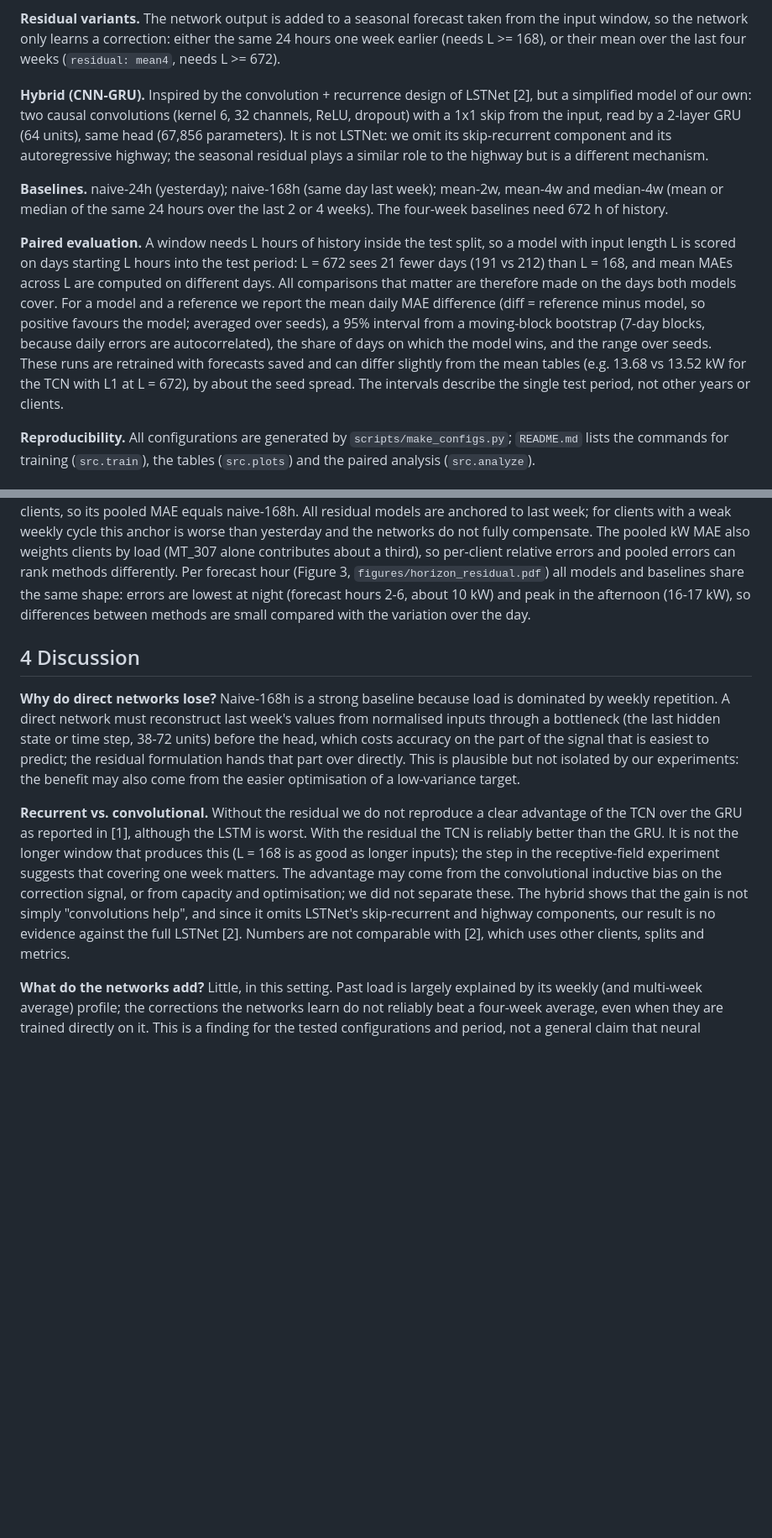
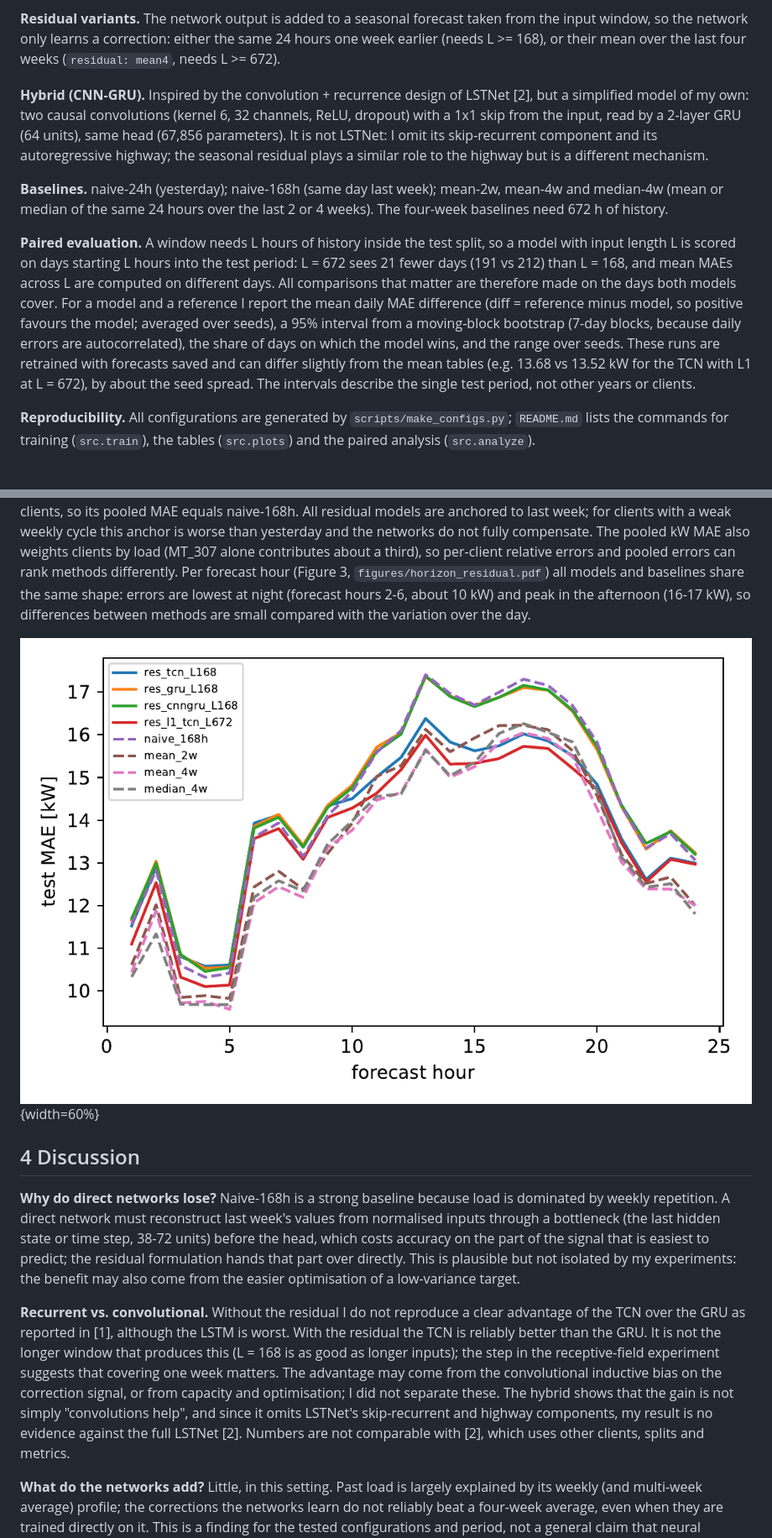
Before and after one commit to mstarckgh/ele680, a Markdown page: report/report.md, 2 parts joined by grey strips. Shown at 84% size. Drawn GitHub-style; pictures changed too: figures/png/horizon_residual.png (added); blank space fills up the shorter version.

```diff
--- a/report/report.md
+++ b/report/report.md
@@ -25,11 +25,11 @@ Our contributions, in the order the work developed:
 
 **Residual variants.** The network output is added to a seasonal forecast taken from the input window, so the network only learns a correction: either the same 24 hours one week earlier (needs L >= 168), or their mean over the last four weeks (`residual: mean4`, needs L >= 672).
 
-**Hybrid (CNN-GRU).** Inspired by the convolution + recurrence design of LSTNet [2], but a simplified model of our own: two causal convolutions (kernel 6, 32 channels, ReLU, dropout) with a 1x1 skip from the input, read by a 2-layer GRU (64 units), same head (67,856 parameters). It is not LSTNet: we omit its skip-recurrent component and its autoregressive highway; the seasonal residual plays a similar role to the highway but is a different mechanism.
+**Hybrid (CNN-GRU).** Inspired by the convolution + recurrence design of LSTNet [2], but a simplified model of my own: two causal convolutions (kernel 6, 32 channels, ReLU, dropout) with a 1x1 skip from the input, read by a 2-layer GRU (64 units), same head (67,856 parameters). It is not LSTNet: I omit its skip-recurrent component and its autoregressive highway; the seasonal residual plays a similar role to the highway but is a different mechanism.
 
 **Baselines.** naive-24h (yesterday); naive-168h (same day last week); mean-2w, mean-4w and median-4w (mean or median of the same 24 hours over the last 2 or 4 weeks). The four-week baselines need 672 h of history.
 
-**Paired evaluation.** A window needs L hours of history inside the test split, so a model with input length L is scored on days starting L hours into the test period: L = 672 sees 21 fewer days (191 vs 212) than L = 168, and mean MAEs across L are computed on different days. All comparisons that matter are therefore made on the days both models cover. For a model and a reference we report the mean daily MAE difference (diff = reference minus model, so positive favours the model; averaged over seeds), a 95% interval from a moving-block bootstrap (7-day blocks, because daily errors are autocorrelated), the share of days on which the model wins, and the range over seeds. These runs are retrained with forecasts saved and can differ slightly from the mean tables (e.g. 13.68 vs 13.52 kW for the TCN with L1 at L = 672), by about the seed spread. The intervals describe the single test period, not other years or clients.
+**Paired evaluation.** A window needs L hours of history inside the test split, so a model with input length L is scored on days starting L hours into the test period: L = 672 sees 21 fewer days (191 vs 212) than L = 168, and mean MAEs across L are computed on different days. All comparisons that matter are therefore made on the days both models cover. For a model and a reference I report the mean daily MAE difference (diff = reference minus model, so positive favours the model; averaged over seeds), a 95% interval from a moving-block bootstrap (7-day blocks, because daily errors are autocorrelated), the share of days on which the model wins, and the range over seeds. These runs are retrained with forecasts saved and can differ slightly from the mean tables (e.g. 13.68 vs 13.52 kW for the TCN with L1 at L = 672), by about the seed spread. The intervals describe the single test period, not other years or clients.
 
 **Reproducibility.** All configurations are generated by `scripts/make_configs.py`; `README.md` lists the commands for training (`src.train`), the tables (`src.plots`) and the paired analysis (`src.analyze`).
 
@@ -105,11 +109,13 @@ WAPE in % (mean load in kW in the header); rows marked * use the 191-day period,
 
 The two irregular clients (MT_156, MT_159) have by far the largest relative errors for every model, and they are where averaging over weeks helps most. "Repeat yesterday" has a lower WAPE than every learned model on 8 of the 10 clients (all but MT_156 and MT_159), and the lowest of all rows on 7 of them, but is much worse on the two irregular clients, so its pooled MAE equals naive-168h. All residual models are anchored to last week; for clients with a weak weekly cycle this anchor is worse than yesterday and the networks do not fully compensate. The pooled kW MAE also weights clients by load (MT_307 alone contributes about a third), so per-client relative errors and pooled errors can rank methods differently. Per forecast hour (Figure 3, `figures/horizon_residual.pdf`) all models and baselines share the same shape: errors are lowest at night (forecast hours 2-6, about 10 kW) and peak in the afternoon (16-17 kW), so differences between methods are small compared with the variation over the day.
 
+![Test MAE by forecast hour. Solid: learned models, dashed: seasonal baselines (mean-2w, mean-4w, median-4w on 191 days, naive-168h on 212 days).](../figures/png/horizon_residual.png){width=60%}
+
 ## 4 Discussion
 
-**Why do direct networks lose?** Naive-168h is a strong baseline because load is dominated by weekly repetition. A direct network must reconstruct last week's values from normalised inputs through a bottleneck (the last hidden state or time step, 38-72 units) before the head, which costs accuracy on the part of the signal that is easiest to predict; the residual formulation hands that part over directly. This is plausible but not isolated by our experiments: the benefit may also come from the easier optimisation of a low-variance target.
+**Why do direct networks lose?** Naive-168h is a strong baseline because load is dominated by weekly repetition. A direct network must reconstruct last week's values from normalised inputs through a bottleneck (the last hidden state or time step, 38-72 units) before the head, which costs accuracy on the part of the signal that is easiest to predict; the residual formulation hands that part over directly. This is plausible but not isolated by my experiments: the benefit may also come from the easier optimisation of a low-variance target.
 
-**Recurrent vs. convolutional.** Without the residual we do not reproduce a clear advantage of the TCN over the GRU as reported in [1], although the LSTM is worst. With the residual the TCN is reliably better than the GRU. It is not the longer window that produces this (L = 168 is as good as longer inputs); the step in the receptive-field experiment suggests that covering one week matters. The advantage may come from the convolutional inductive bias on the correction signal, or from capacity and optimisation; we did not separate these. The hybrid shows that the gain is not simply "convolutions help", and since it omits LSTNet's skip-recurrent and highway components, our result is no evidence against the full LSTNet [2]. Numbers are not comparable with [2], which uses other clients, splits and metrics.
+**Recurrent vs. convolutional.** Without the residual I do not reproduce a clear advantage of the TCN over the GRU as reported in [1], although the LSTM is worst. With the residual the TCN is reliably better than the GRU. It is not the longer window that produces this (L = 168 is as good as longer inputs); the step in the receptive-field experiment suggests that covering one week matters. The advantage may come from the convolutional inductive bias on the correction signal, or from capacity and optimisation; I did not separate these. The hybrid shows that the gain is not simply "convolutions help", and since it omits LSTNet's skip-recurrent and highway components, my result is no evidence against the full LSTNet [2]. Numbers are not comparable with [2], which uses other clients, splits and metrics.
 
 **What do the networks add?** Little, in this setting. Past load is largely explained by its weekly (and multi-week average) profile; the corrections the networks learn do not reliably beat a four-week average, even when they are trained directly on it. This is a finding for the tested configurations and period, not a general claim that neural networks cannot improve on seasonal averages.
 
```
Also changed, not shown: other parts of report/report.md (+13 -9 lines), README.md (+2 -2 lines), figures/png/input_length.png (added), figures/png/residual_length.png (added), figures/png/rf_residual.png (added), 4 other files.
